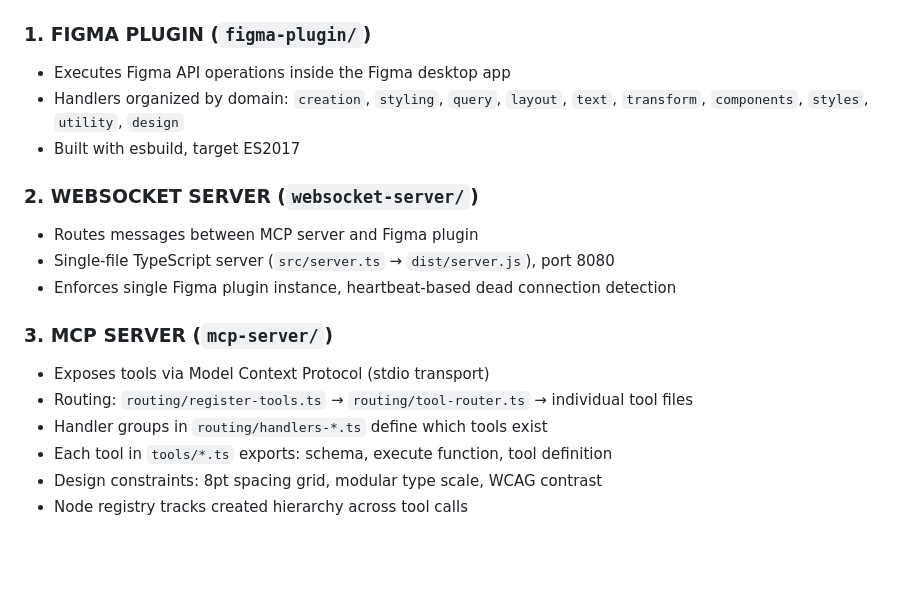
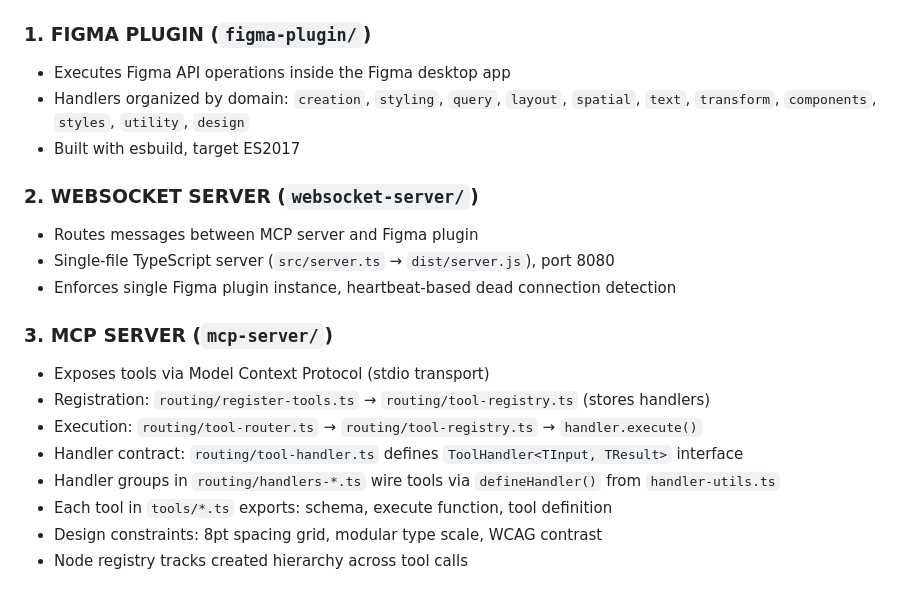
Before and after one commit to michael-haufschild-gib/text-to-figma, a Markdown page: CLAUDE.md, the part around the change. Rendered like a GitHub page; blank space fills up the shorter version.

Commit message:
docs: update CLAUDE.md with routing architecture and spatial handler
Document the full registration→execution pipeline, handler contract
(ToolHandler interface), and add spatial handler to domain list.

Co-Authored-By: Claude <noreply@anthropic.com>

```diff
--- a/CLAUDE.md
+++ b/CLAUDE.md
@@ -14,7 +14,7 @@ Text-to-Figma is a **three-tier MCP server** that gives LLM agents 61 tools to c
 ### 1. FIGMA PLUGIN (`figma-plugin/`)
 
 - Executes Figma API operations inside the Figma desktop app
-- Handlers organized by domain: `creation`, `styling`, `query`, `layout`, `text`, `transform`, `components`, `styles`, `utility`, `design`
+- Handlers organized by domain: `creation`, `styling`, `query`, `layout`, `spatial`, `text`, `transform`, `components`, `styles`, `utility`, `design`
 - Built with esbuild, target ES2017
 
 ### 2. WEBSOCKET SERVER (`websocket-server/`)
@@ -26,8 +26,10 @@ Text-to-Figma is a **three-tier MCP server** that gives LLM agents 61 tools to c
 ### 3. MCP SERVER (`mcp-server/`)
 
 - Exposes tools via Model Context Protocol (stdio transport)
-- Routing: `routing/register-tools.ts` → `routing/tool-router.ts` → individual tool files
-- Handler groups in `routing/handlers-*.ts` define which tools exist
+- Registration: `routing/register-tools.ts` → `routing/tool-registry.ts` (stores handlers)
+- Execution: `routing/tool-router.ts` → `routing/tool-registry.ts` → `handler.execute()`
+- Handler contract: `routing/tool-handler.ts` defines `ToolHandler<TInput, TResult>` interface
+- Handler groups in `routing/handlers-*.ts` wire tools via `defineHandler()` from `handler-utils.ts`
 - Each tool in `tools/*.ts` exports: schema, execute function, tool definition
 - Design constraints: 8pt spacing grid, modular type scale, WCAG contrast
 - Node registry tracks created hierarchy across tool calls
```
